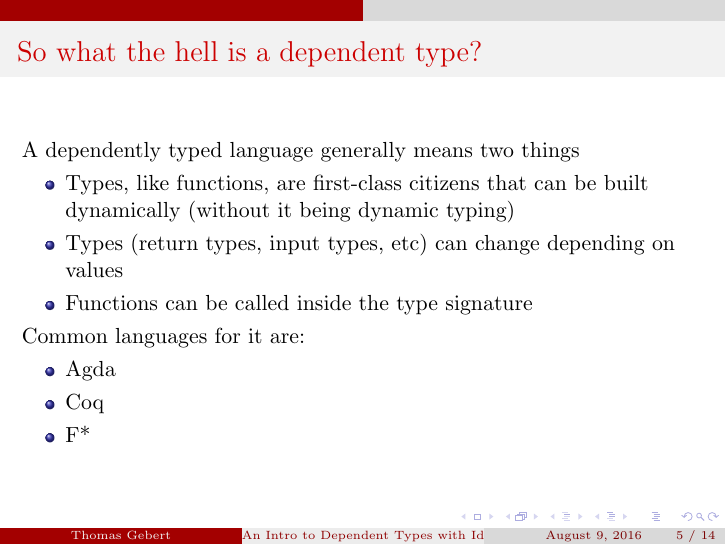
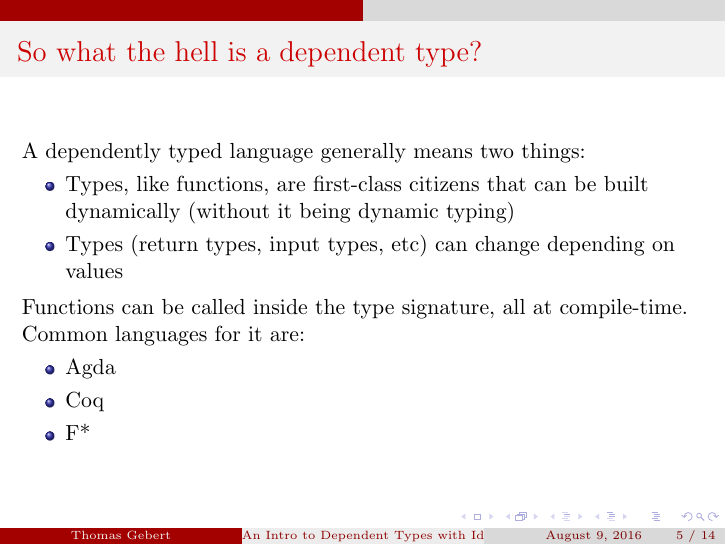
Before and after one commit to Tombert/DependentTypesPresentation, LaTeX slides (presentation.tex): page 13 of 39. The pictures show the PDF file presentation.pdf that the author committed with the source.

Commit message:
Make it so we're listing the right thing.

```diff
--- a/presentation.tex
+++ b/presentation.tex
@@ -77,15 +77,15 @@
 
 \begin{frame}{So what the hell is a dependent type? }
  	\transdissolve
-	A dependently typed language generally means two things
+	A dependently typed language generally means two things:
 	\begin{itemize}
 		\pause
 		\item Types, like functions, are first-class citizens that can be built dynamically (without it being dynamic typing)
 		\pause
 		\item Types (return types, input types, etc) can change depending on values
-		\pause
-                \item Functions can be called inside the type signature
 	\end{itemize}
+	\pause
+        \item Functions can be called inside the type signature, all at compile-time.
 	\pause
 	Common languages for it are:
 	\begin{itemize}
```
Also changed, not shown: presentation.pdf.
